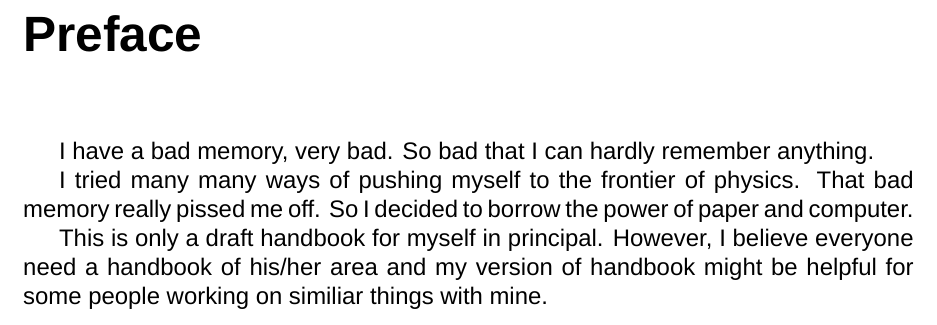
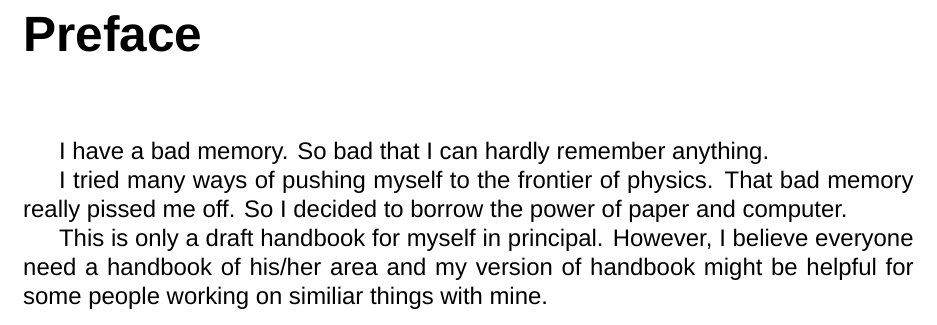
Before and after one commit to emptymalei/physics, a LaTeX book (CosmologyResearchSurvivingManual.tex, which reads Preface.tex): part of page 5 of 28, cut so that both start at the same text. Compiled offline with XeLaTeX; a missing font is replaced by an installed copy or a similar font.

Commit message:
Revised some grammar error

```diff
--- a/Preface.tex
+++ b/Preface.tex
@@ -1,7 +1,7 @@
 \chapter{Preface}
 
-I have a bad memory, very bad. So bad that I can hardly remember anything.
+I have a bad memory. So bad that I can hardly remember anything.
 
-I tried many many ways of pushing myself to the frontier of physics. That bad memory really pissed me off. So I decided to borrow the power of paper and computer.
+I tried many ways of pushing myself to the frontier of physics. That bad memory really pissed me off. So I decided to borrow the power of paper and computer.
 
 This is only a draft handbook for myself in principal. However, I believe everyone need a handbook of his/her area and my version of handbook might be helpful for some people working on similiar things with mine.
```
